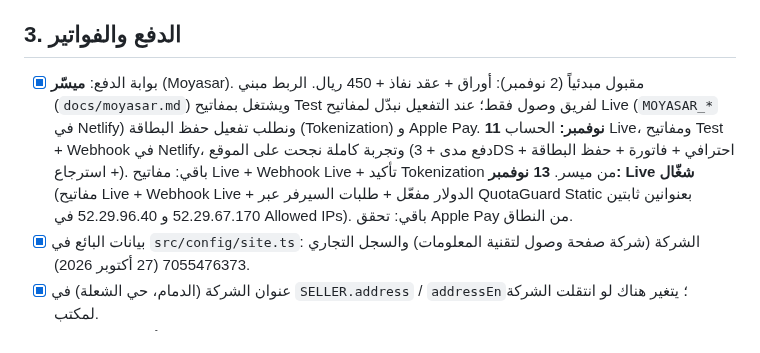
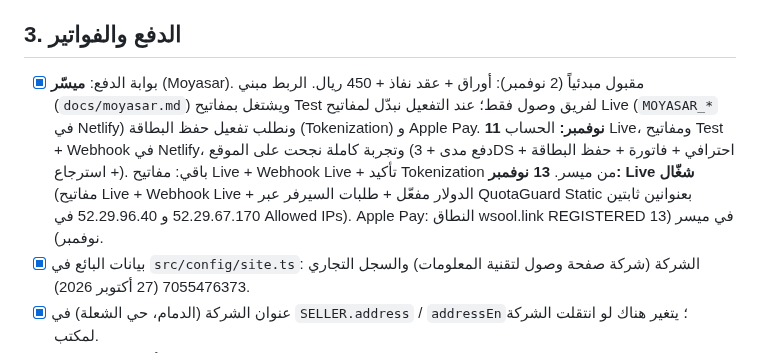
Before and after one commit to wsoollink/Wsool, a Markdown page: docs/launch-checklist.md, the part around the change. Drawn GitHub-style.

Commit message:
Launch checklist: Apple Pay domain registered
Co-Authored-By: Claude Opus 5.5 <noreply@anthropic.com>
Claude-Session: https://claude.ai/code/session_017GK3P7Sj6kUfWTjJMdPhzV

```diff
--- a/docs/launch-checklist.md
+++ b/docs/launch-checklist.md
@@ -32,7 +32,7 @@
 > البنود الأربعة أعلاه تحلّها، وبعدها الموقع يستوعب آلاف التسجيلات في اليوم.
 
 ## 3. الدفع والفواتير
-- [x] بوابة الدفع: **ميسّر** (Moyasar). مقبول مبدئياً (2 نوفمبر): أوراق + عقد نفاذ + 450 ريال. الربط مبني (`docs/moyasar.md`) ويشتغل بمفاتيح Test لفريق وصول فقط؛ عند التفعيل نبدّل لمفاتيح Live (`MOYASAR_*` في Netlify) ونطلب تفعيل حفظ البطاقة (Tokenization) و Apple Pay. **11 نوفمبر:** الحساب Live، ومفاتيح Test + Webhook في Netlify، وتجربة كاملة نجحت على الموقع (دفع مدى + 3DS + احترافي + فاتورة + حفظ البطاقة + استرجاع). باقي: مفاتيح Live + Webhook Live + تأكيد Tokenization من ميسر. **13 نوفمبر: Live شغّال** (مفاتيح Live + Webhook Live + الدولار مفعّل + طلبات السيرفر عبر QuotaGuard Static بعنوانين ثابتين 52.29.67.170 و 52.29.96.40 في Allowed IPs). باقي: تحقق Apple Pay من النطاق.
+- [x] بوابة الدفع: **ميسّر** (Moyasar). مقبول مبدئياً (2 نوفمبر): أوراق + عقد نفاذ + 450 ريال. الربط مبني (`docs/moyasar.md`) ويشتغل بمفاتيح Test لفريق وصول فقط؛ عند التفعيل نبدّل لمفاتيح Live (`MOYASAR_*` في Netlify) ونطلب تفعيل حفظ البطاقة (Tokenization) و Apple Pay. **11 نوفمبر:** الحساب Live، ومفاتيح Test + Webhook في Netlify، وتجربة كاملة نجحت على الموقع (دفع مدى + 3DS + احترافي + فاتورة + حفظ البطاقة + استرجاع). باقي: مفاتيح Live + Webhook Live + تأكيد Tokenization من ميسر. **13 نوفمبر: Live شغّال** (مفاتيح Live + Webhook Live + الدولار مفعّل + طلبات السيرفر عبر QuotaGuard Static بعنوانين ثابتين 52.29.67.170 و 52.29.96.40 في Allowed IPs). Apple Pay: النطاق wsool.link REGISTERED في ميسر (13 نوفمبر).
 - [x] بيانات البائع في `src/config/site.ts`: الشركة (شركة صفحة وصول لتقنية المعلومات) والسجل التجاري 7055476373 (27 أكتوبر 2026).
 - [x] عنوان الشركة (الدمام، حي الشعلة) في `SELLER.address` / `addressEn`؛ يتغير هناك لو انتقلت الشركة لمكتب.
 - [x] الرقم الضريبي (15 رقم): `315129912700003` (30 أكتوبر 2026)، في `SELLER.vatNumber`. الرقم المميز في الهيئة (10 أرقام) ما ينكتب في الفواتير.
```
